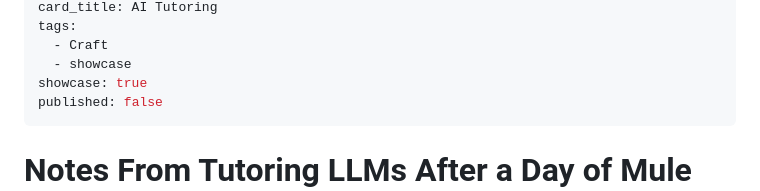
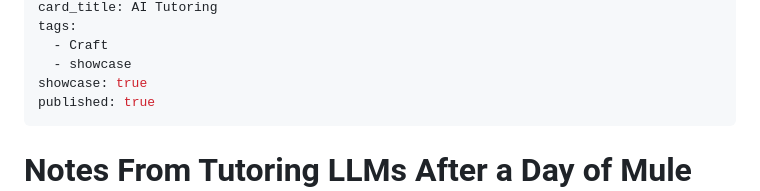
Before and after one commit to Liess/personal-portfolio, a Markdown page: content/blog/tutoring-llms-after-mule.md, the part around the change. GitHub-like rendering.

Commit message:
Update Post “tutoring-llms-after-mule”

```diff
--- a/content/blog/tutoring-llms-after-mule.md
+++ b/content/blog/tutoring-llms-after-mule.md
@@ -13,7 +13,7 @@ tags:
   - Craft
   - showcase
 showcase: true
-published: false
+published: true
 ---
 # Notes From Tutoring LLMs After a Day of Mule Flows
 
```
